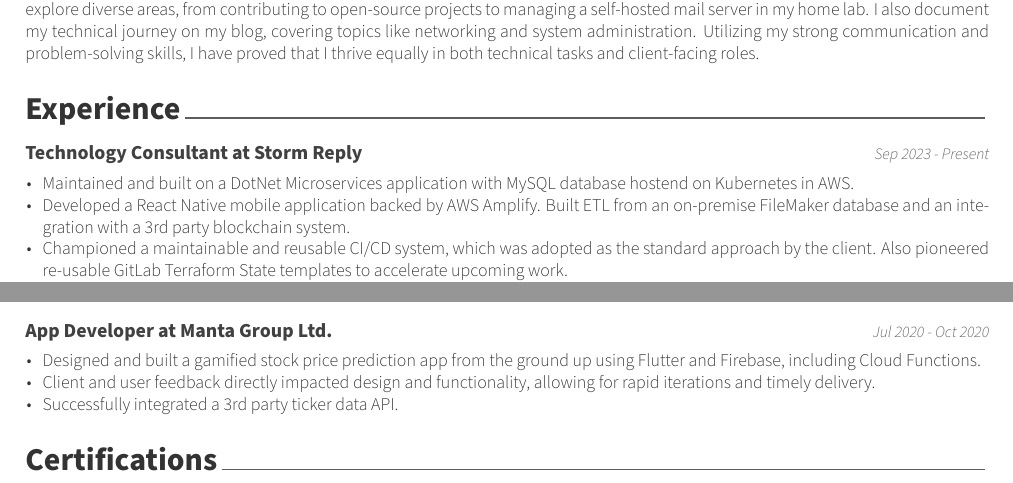
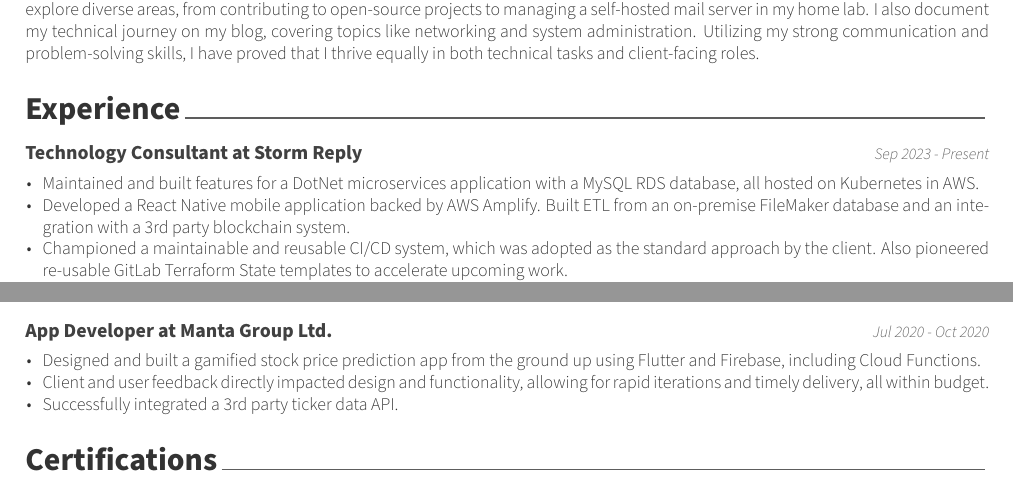
Before and after one commit to keval6b/cv, a LaTeX CV (keval-kapdee-cv.tex): two parts of page 1 of 2, joined at a grey line, cut so that both start at the same text. Compiled offline with XeLaTeX.

Commit message:
Update keval-kapdee-cv.tex

```diff
--- a/keval-kapdee-cv.tex
+++ b/keval-kapdee-cv.tex
@@ -47,7 +47,7 @@
     {Sep 2023 - Present}
 
     \begin{cvitems}
-        \item Maintained and built on a DotNet Microservices application with MySQL database hostend on Kubernetes in AWS.
+        \item Maintained and built features for a DotNet microservices application with a MySQL RDS database, all hosted on Kubernetes in AWS.
         \item Developed a React Native mobile application backed by AWS Amplify. Built ETL from an on-premise FileMaker database and an integration with a 3rd party blockchain system.
         \item Championed a maintainable and reusable CI/CD system, which was adopted as the standard approach by the client. Also pioneered re-usable GitLab Terraform State templates to accelerate upcoming work.
         \item Architected and performed on-premise to cloud migrations, ensuring clear understanding of requirements and timelines by utilizing Agile methodologies.
@@ -74,7 +74,7 @@
 
     \begin{cvitems}
         \item Designed and built a gamified stock price prediction app from the ground up using Flutter and Firebase, including Cloud Functions.
-        \item Client and user feedback directly impacted design and functionality, allowing for rapid iterations and timely delivery.
+        \item Client and user feedback directly impacted design and functionality, allowing for rapid iterations and timely delivery, all within budget.
         \item Successfully integrated a 3rd party ticker data API.
     \end{cvitems}
 
```
